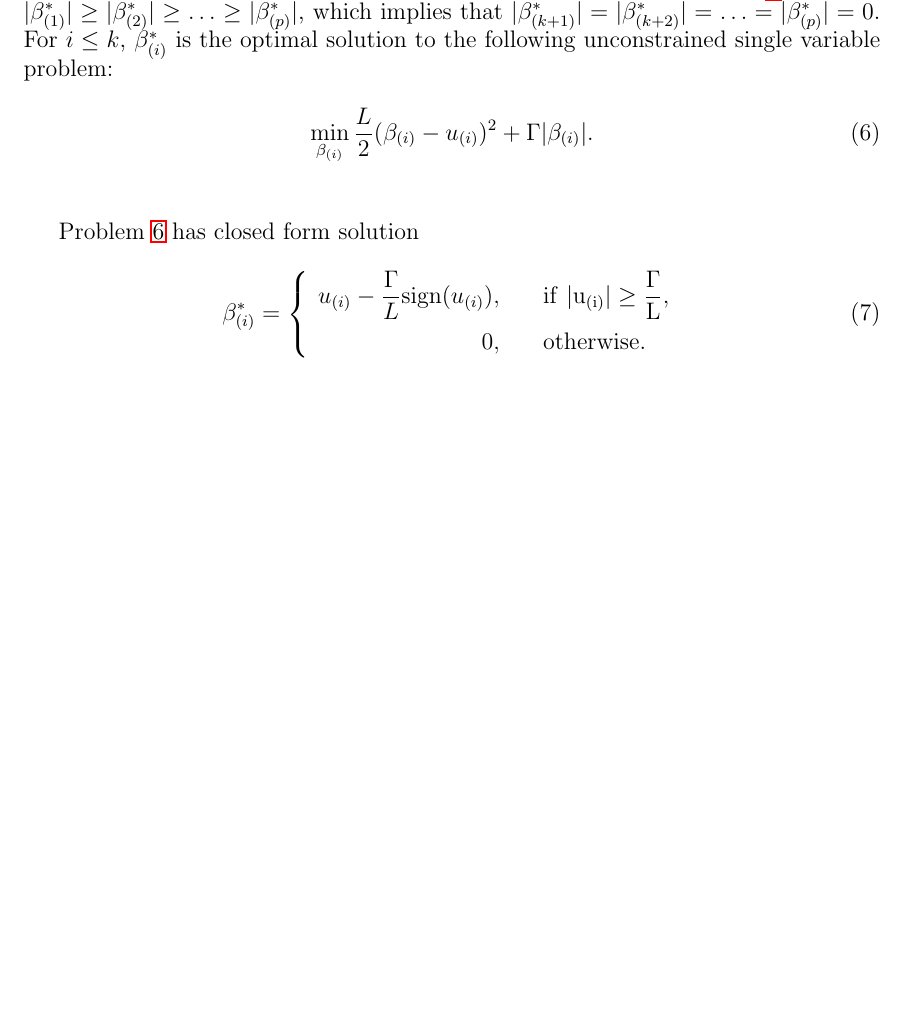
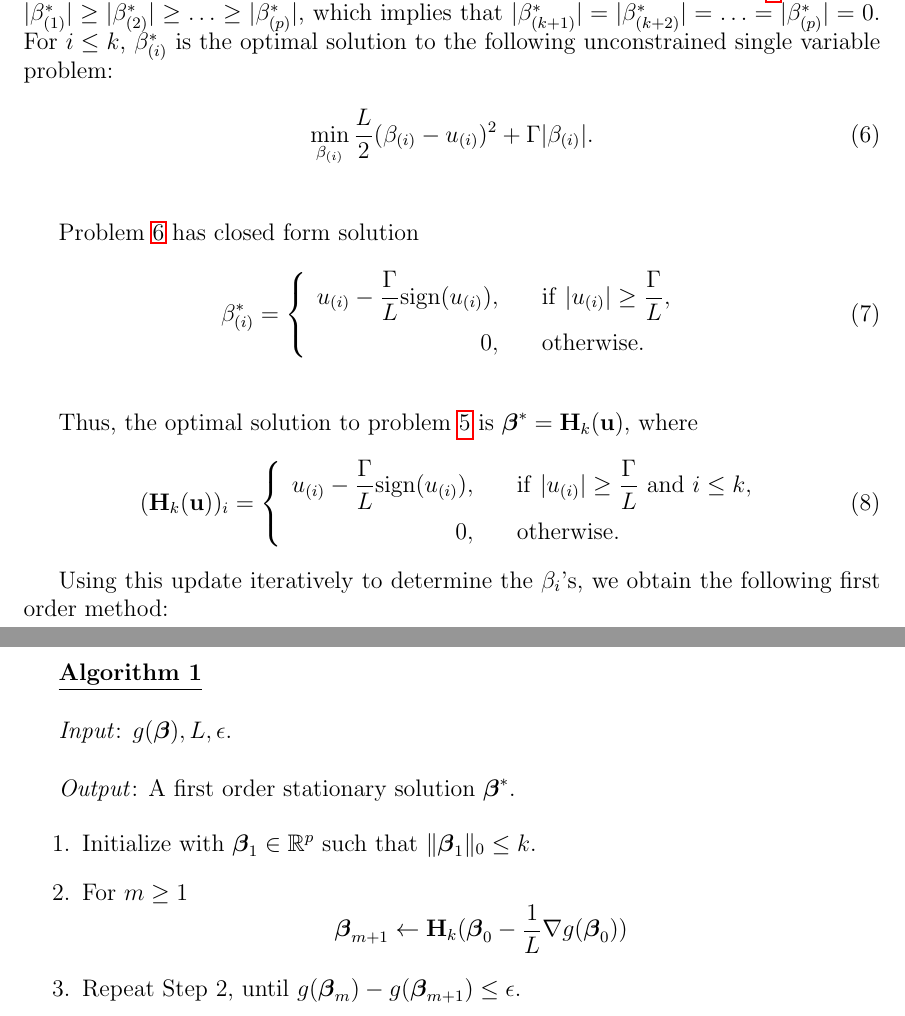
Before and after one commit to colin78/statistical_learning, a LaTeX problem sheet (BestSubset/hw1_writeup.tex): part of page 2 of 2 before the commit and two parts of pages 2 and 3 of 3 after it, the two joined at a grey line, cut so that both start at the same text, the shorter picture padded with empty space. Compiled offline with pdfLaTeX.

Commit message:
finished hw1 problem 3 writeup

```diff
--- a/BestSubset/hw1_writeup.tex
+++ b/BestSubset/hw1_writeup.tex
@@ -87,16 +87,34 @@ Problem~\ref{eq:1var} has closed form solution
 
 \begin{equation}
 \beta_{(i)}^* = \left\{\begin{array}{rl}
-u_{(i)} - \displaystyle \frac{\Gamma}{L}\text{sign}(u_{(i)}), &~~~\rm{if}~|u_{(i)}| \ge \displaystyle \frac{\Gamma}{L}, \vspace{5pt}\\
+u_{(i)} - \displaystyle \frac{\Gamma}{L}\text{sign}(u_{(i)}), &~~~{\rm if}~|u_{(i)}| \ge \displaystyle \frac{\Gamma}{L}, \vspace{5pt}\\
+0, &~~~\rm{otherwise.}
+\end{array} \right.
+\end{equation}\\
+
+Thus, the optimal solution to problem~\ref{u_prob} is $\MS \beta^* = \M H_k(\M u)$, where
+\begin{equation}
+(\M H_k(\M u))_i = \left\{\begin{array}{rl}
+u_{(i)} - \displaystyle \frac{\Gamma}{L}\text{sign}(u_{(i)}), &~~~{\rm if}~|u_{(i)}| \ge \displaystyle \frac{\Gamma}{L}~{\rm and}~i \le k, \vspace{5pt}\\
 0, &~~~\rm{otherwise.}
 \end{array} \right.
 \end{equation}
-%\left\{\begin{array}{rl} u_{(i)} - \frac{\Gamma \text{sign}(u_{(i)})}{L}, &~~~\rm{if}~|u_{(i)}| \ge \frac{\Gamma}{L}, \vspace{3pt}\\
-%0, &~~~\rm{otherwise}
-%\end{array} \right.
 
-%1, & {\rm if}~d_i \leq d^{(\Gamma)}, \vspace{3pt}\\
-%0, & {\rm otherwise.} \\
-%\end{array} \right.
+Using this update iteratively to determine the $\beta_i$'s, we obtain the following first order method:\\
+
+\underline{\bf Algorithm 1}\\
+
+\emph{Input}: $g(\MS \beta), L, \epsilon$.\\
+
+\emph{Output}: A first order stationary solution $\MS \beta^*$.
+
+\begin{enumerate}
+	\item Initialize with $\MS \beta_1 \in \R^p$ such that $\|\MS \beta_1\|_0 \le k$.
+	\item For $m \ge 1$
+	\[
+	\MS \beta_{m+1} \leftarrow \M H_k(\MS \beta_0 - \frac{1}{L} \nabla g(\MS \beta_0))
+	\]
+	\item Repeat Step 2, until $g(\MS \beta_m) - g(\MS \beta_{m+1}) \le \epsilon$.
+\end{enumerate}
 
 \end{document}
```
Also changed, not shown: BestSubset/hw1_writeup.pdf.
